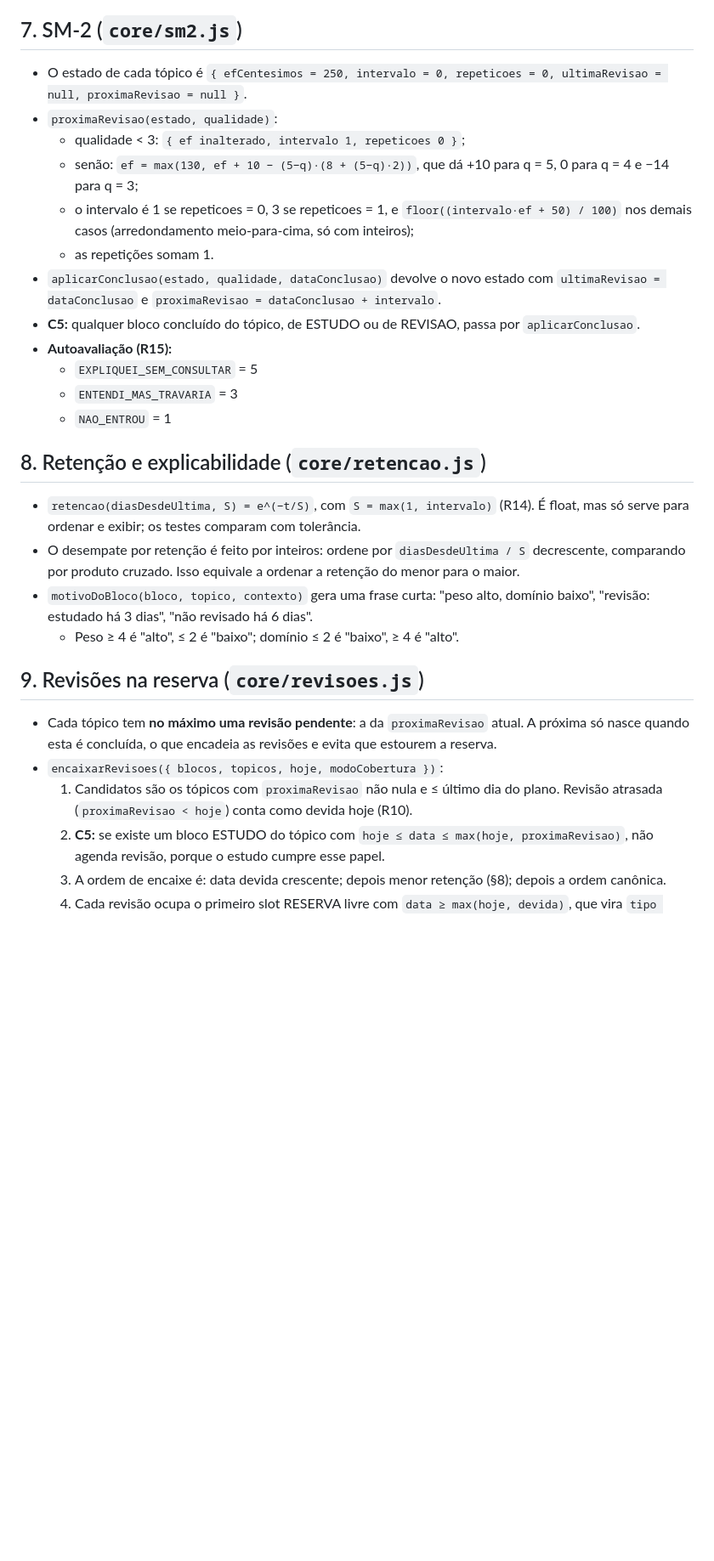
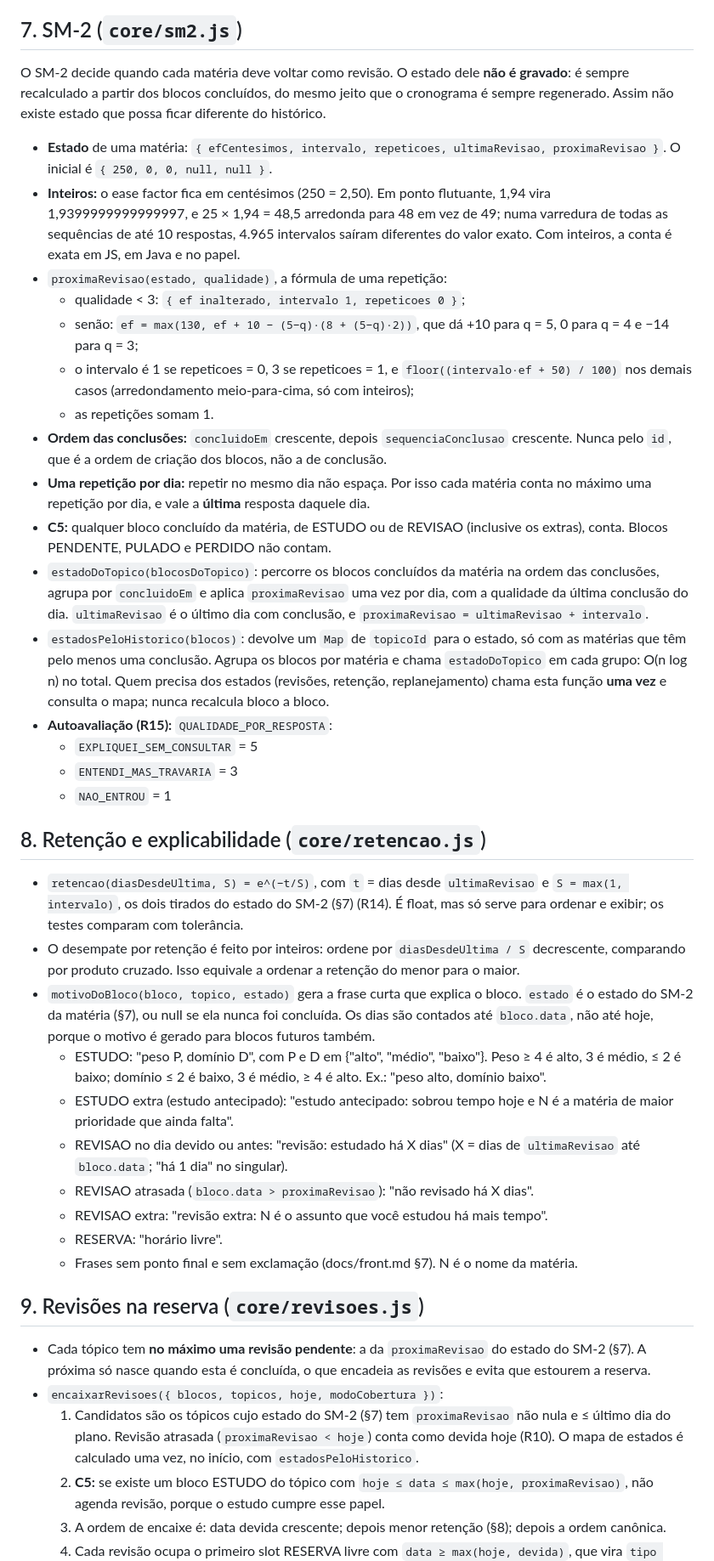
Before and after one commit to ailtonmcneto/Passo-Firme, a Markdown page: docs/algoritmo.md, the part around one of its changes. Shown at 85% size. Rendered like a GitHub page; blank space fills up the shorter version.

Commit message:
Reescreve a §7 do spec: SM-2 recalculado pelo histórico
O estado do SM-2 deixa de ser gravado no tópico e passa a ser calculado
a partir dos blocos concluídos (estadoDoTopico e estadosPeloHistorico),
com uma repetição por dia e a ordem das conclusões por concluidoEm e
sequenciaConclusao. A §8 detalha as frases de motivoDoBloco; §9, §10,
§11 e §12 passam a apontar para o estado calculado.

Co-Authored-By: Claude Opus 5.5 <noreply@anthropic.com>

```diff
--- a/docs/algoritmo.md
+++ b/docs/algoritmo.md
@@ -159,31 +159,43 @@ Para a situação "prova em poucos dias e não cabe tudo". O sistema **detecta e
 
 ## 7. SM-2 (`core/sm2.js`)
 
-- O estado de cada tópico é `{ efCentesimos = 250, intervalo = 0, repeticoes = 0, ultimaRevisao = null, proximaRevisao = null }`.
-- `proximaRevisao(estado, qualidade)`:
+O SM-2 decide quando cada matéria deve voltar como revisão. O estado dele **não é gravado**: é sempre recalculado a partir dos blocos concluídos, do mesmo jeito que o cronograma é sempre regenerado. Assim não existe estado que possa ficar diferente do histórico.
+
+- **Estado** de uma matéria: `{ efCentesimos, intervalo, repeticoes, ultimaRevisao, proximaRevisao }`. O inicial é `{ 250, 0, 0, null, null }`.
+- **Inteiros:** o ease factor fica em centésimos (250 = 2,50). Em ponto flutuante, 1,94 vira 1,9399999999999997, e 25 × 1,94 = 48,5 arredonda para 48 em vez de 49; numa varredura de todas as sequências de até 10 respostas, 4.965 intervalos saíram diferentes do valor exato. Com inteiros, a conta é exata em JS, em Java e no papel.
+- `proximaRevisao(estado, qualidade)`, a fórmula de uma repetição:
   - qualidade < 3: `{ ef inalterado, intervalo 1, repeticoes 0 }`;
   - senão: `ef = max(130, ef + 10 − (5−q)·(8 + (5−q)·2))`, que dá +10 para q = 5, 0 para q = 4 e −14 para q = 3;
   - o intervalo é 1 se repeticoes = 0, 3 se repeticoes = 1, e `floor((intervalo·ef + 50) / 100)` nos demais casos (arredondamento meio-para-cima, só com inteiros);
   - as repetições somam 1.
-- `aplicarConclusao(estado, qualidade, dataConclusao)` devolve o novo estado com `ultimaRevisao = dataConclusao` e `proximaRevisao = dataConclusao + intervalo`.
-- **C5:** qualquer bloco concluído do tópico, de ESTUDO ou de REVISAO, passa por `aplicarConclusao`.
-- **Autoavaliação (R15):**
+- **Ordem das conclusões:** `concluidoEm` crescente, depois `sequenciaConclusao` crescente. Nunca pelo `id`, que é a ordem de criação dos blocos, não a de conclusão.
+- **Uma repetição por dia:** repetir no mesmo dia não espaça. Por isso cada matéria conta no máximo uma repetição por dia, e vale a **última** resposta daquele dia.
+- **C5:** qualquer bloco concluído da matéria, de ESTUDO ou de REVISAO (inclusive os extras), conta. Blocos PENDENTE, PULADO e PERDIDO não contam.
+- `estadoDoTopico(blocosDoTopico)`: percorre os blocos concluídos da matéria na ordem das conclusões, agrupa por `concluidoEm` e aplica `proximaRevisao` uma vez por dia, com a qualidade da última conclusão do dia. `ultimaRevisao` é o último dia com conclusão, e `proximaRevisao = ultimaRevisao + intervalo`.
+- `estadosPeloHistorico(blocos)`: devolve um `Map` de `topicoId` para o estado, só com as matérias que têm pelo menos uma conclusão. Agrupa os blocos por matéria e chama `estadoDoTopico` em cada grupo: O(n log n) no total. Quem precisa dos estados (revisões, retenção, replanejamento) chama esta função **uma vez** e consulta o mapa; nunca recalcula bloco a bloco.
+- **Autoavaliação (R15):** `QUALIDADE_POR_RESPOSTA`:
   - `EXPLIQUEI_SEM_CONSULTAR` = 5
   - `ENTENDI_MAS_TRAVARIA` = 3
   - `NAO_ENTROU` = 1
 
 ## 8. Retenção e explicabilidade (`core/retencao.js`)
 
-- `retencao(diasDesdeUltima, S) = e^(−t/S)`, com `S = max(1, intervalo)` (R14). É float, mas só serve para ordenar e exibir; os testes comparam com tolerância.
+- `retencao(diasDesdeUltima, S) = e^(−t/S)`, com `t` = dias desde `ultimaRevisao` e `S = max(1, intervalo)`, os dois tirados do estado do SM-2 (§7) (R14). É float, mas só serve para ordenar e exibir; os testes comparam com tolerância.
 - O desempate por retenção é feito por inteiros: ordene por `diasDesdeUltima / S` decrescente, comparando por produto cruzado. Isso equivale a ordenar a retenção do menor para o maior.
-- `motivoDoBloco(bloco, topico, contexto)` gera uma frase curta: "peso alto, domínio baixo", "revisão: estudado há 3 dias", "não revisado há 6 dias".
-  - Peso ≥ 4 é "alto", ≤ 2 é "baixo"; domínio ≤ 2 é "baixo", ≥ 4 é "alto".
+- `motivoDoBloco(bloco, topico, estado)` gera a frase curta que explica o bloco. `estado` é o estado do SM-2 da matéria (§7), ou null se ela nunca foi concluída. Os dias são contados até `bloco.data`, não até hoje, porque o motivo é gerado para blocos futuros também.
+  - ESTUDO: "peso P, domínio D", com P e D em {"alto", "médio", "baixo"}. Peso ≥ 4 é alto, 3 é médio, ≤ 2 é baixo; domínio ≤ 2 é baixo, 3 é médio, ≥ 4 é alto. Ex.: "peso alto, domínio baixo".
+  - ESTUDO extra (estudo antecipado): "estudo antecipado: sobrou tempo hoje e N é a matéria de maior prioridade que ainda falta".
+  - REVISAO no dia devido ou antes: "revisão: estudado há X dias" (X = dias de `ultimaRevisao` até `bloco.data`; "há 1 dia" no singular).
+  - REVISAO atrasada (`bloco.data > proximaRevisao`): "não revisado há X dias".
+  - REVISAO extra: "revisão extra: N é o assunto que você estudou há mais tempo".
+  - RESERVA: "horário livre".
+  - Frases sem ponto final e sem exclamação (docs/front.md §7). N é o nome da matéria.
 
 ## 9. Revisões na reserva (`core/revisoes.js`)
 
-- Cada tópico tem **no máximo uma revisão pendente**: a da `proximaRevisao` atual. A próxima só nasce quando esta é concluída, o que encadeia as revisões e evita que estourem a reserva.
+- Cada tópico tem **no máximo uma revisão pendente**: a da `proximaRevisao` do estado do SM-2 (§7). A próxima só nasce quando esta é concluída, o que encadeia as revisões e evita que estourem a reserva.
 - `encaixarRevisoes({ blocos, topicos, hoje, modoCobertura })`:
-  1. Candidatos são os tópicos com `proximaRevisao` não nula e ≤ último dia do plano. Revisão atrasada (`proximaRevisao < hoje`) conta como devida hoje (R10).
+  1. Candidatos são os tópicos cujo estado do SM-2 (§7) tem `proximaRevisao` não nula e ≤ último dia do plano. Revisão atrasada (`proximaRevisao < hoje`) conta como devida hoje (R10). O mapa de estados é calculado uma vez, no início, com `estadosPeloHistorico`.
   2. **C5:** se existe um bloco ESTUDO do tópico com `hoje ≤ data ≤ max(hoje, proximaRevisao)`, não agenda revisão, porque o estudo cumpre esse papel.
   3. A ordem de encaixe é: data devida crescente; depois menor retenção (§8); depois a ordem canônica.
   4. Cada revisão ocupa o primeiro slot RESERVA livre com `data ≥ max(hoje, devida)`, que vira `tipo REVISAO` com o `topicoId` do tópico. Se não houver slot livre até o fim, gera o aviso `{ id, tipo: 'REVISAO_SEM_ESPACO', devida }`.
```
Also changed, not shown: other parts of docs/algoritmo.md (+6 -7 lines).
